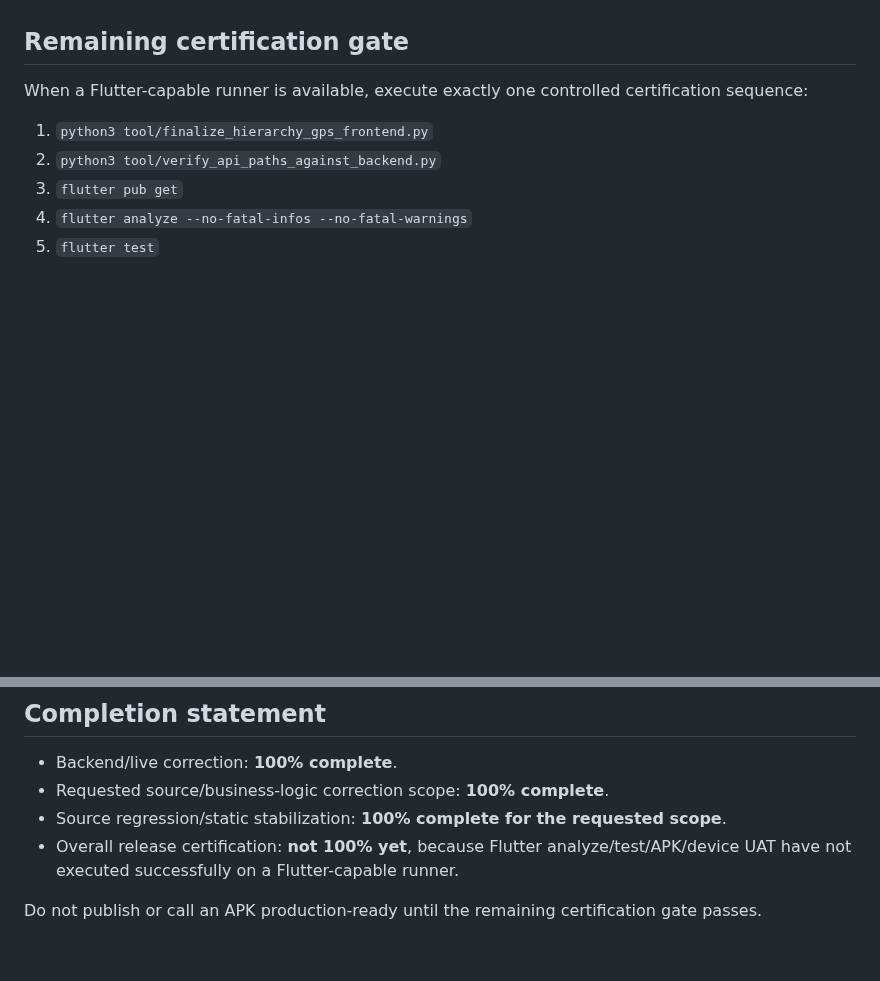
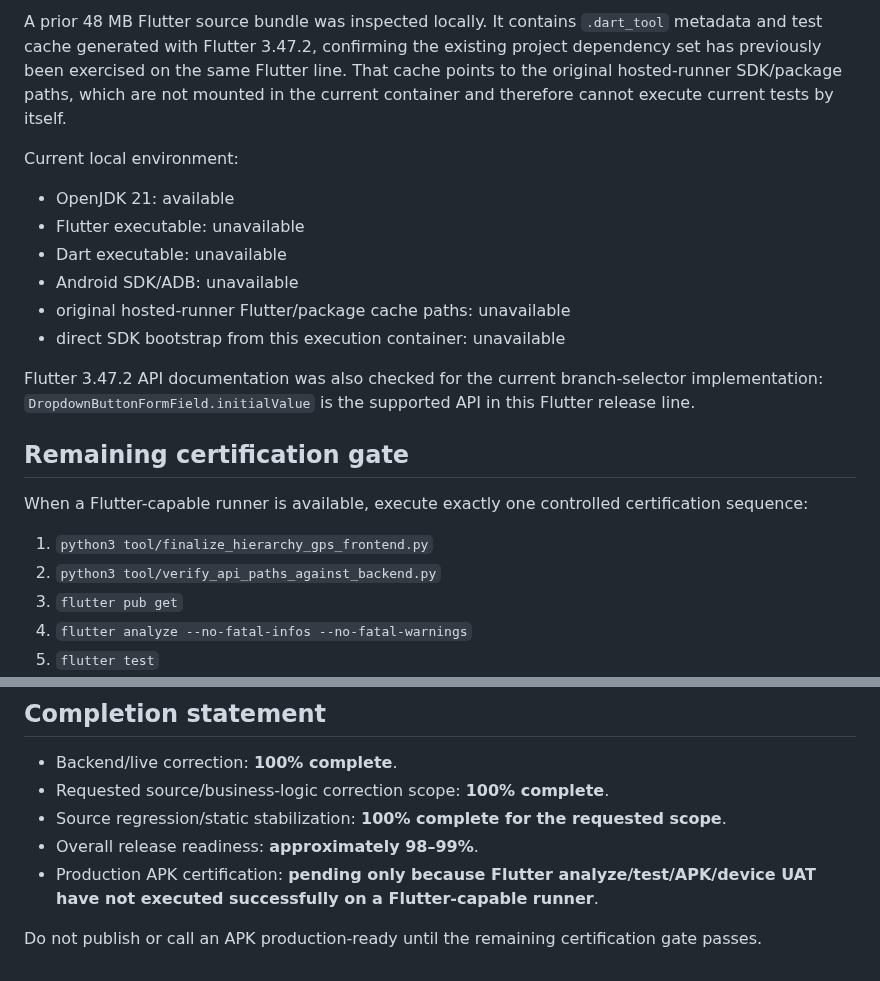
Before and after one commit to dvndrthakur64742-cpu/excel-herbal-erp-v7, a Markdown page: audit-reports/FINAL-STABILIZATION-STATUS-v7.4.0.md, 2 parts joined by grey strips. Drawn GitHub-style; blank space fills up the shorter version.

```diff
--- a/audit-reports/FINAL-STABILIZATION-STATUS-v7.4.0.md
+++ b/audit-reports/FINAL-STABILIZATION-STATUS-v7.4.0.md
@@ -70,3 +94,15 @@ The current execution environment also has no Flutter/Dart SDK or Android SDK, a
+A prior 48 MB Flutter source bundle was inspected locally. It contains `.dart_tool` metadata and test cache generated with Flutter 3.47.2, confirming the existing project dependency set has previously been exercised on the same Flutter line. That cache points to the original hosted-runner SDK/package paths, which are not mounted in the current container and therefore cannot execute current tests by itself.
+
+Current local environment:
+
+- OpenJDK 21: available
+- Flutter executable: unavailable
+- Dart executable: unavailable
+- Android SDK/ADB: unavailable
+- original hosted-runner Flutter/package cache paths: unavailable
+- direct SDK bootstrap from this execution container: unavailable
+
+Flutter 3.47.2 API documentation was also checked for the current branch-selector implementation: `DropdownButtonFormField.initialValue` is the supported API in this Flutter release line.
 
 ## Remaining certification gate
 
@@ -86,6 +122,7 @@ When a Flutter-capable runner is available, execute exactly one controlled certi
 - Backend/live correction: **100% complete**.
 - Requested source/business-logic correction scope: **100% complete**.
 - Source regression/static stabilization: **100% complete for the requested scope**.
-- Overall release certification: **not 100% yet**, because Flutter analyze/test/APK/device UAT have not executed successfully on a Flutter-capable runner.
+- Overall release readiness: **approximately 98–99%**.
+- Production APK certification: **pending only because Flutter analyze/test/APK/device UAT have not executed successfully on a Flutter-capable runner**.
 
 Do not publish or call an APK production-ready until the remaining certification gate passes.
```
Also changed, not shown: other parts of audit-reports/FINAL-STABILIZATION-STATUS-v7.4.0.md (+32 -8 lines).
